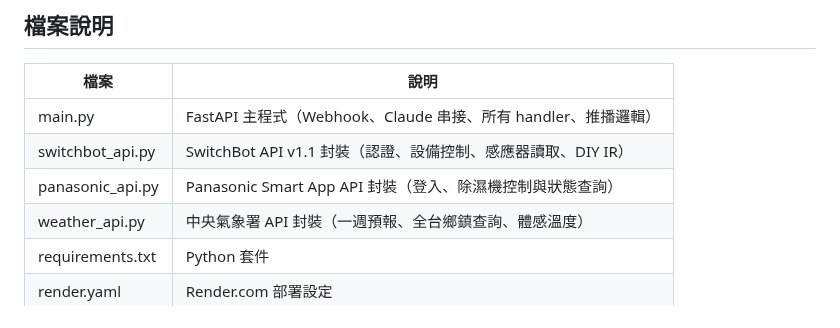
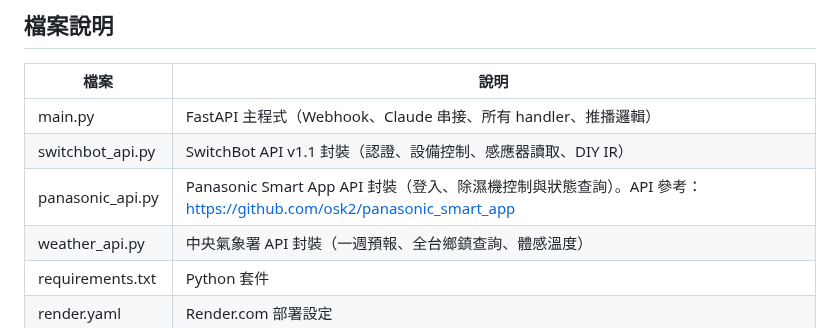
Before and after one commit to CZLin-TW/home-butler, a Markdown page: Readme.md, the part around the change. Drawn GitHub-style.

Commit message:
更新read me

```diff
--- a/Readme.md
+++ b/Readme.md
@@ -440,7 +440,7 @@ function sendWeatherNotification() {
 |------|------|
 | main.py | FastAPI 主程式（Webhook、Claude 串接、所有 handler、推播邏輯） |
 | switchbot_api.py | SwitchBot API v1.1 封裝（認證、設備控制、感應器讀取、DIY IR） |
-| panasonic_api.py | Panasonic Smart App API 封裝（登入、除濕機控制與狀態查詢） |
+| panasonic_api.py | Panasonic Smart App API 封裝（登入、除濕機控制與狀態查詢）。API 參考：https://github.com/osk2/panasonic_smart_app |
 | weather_api.py | 中央氣象署 API 封裝（一週預報、全台鄉鎮查詢、體感溫度） |
 | requirements.txt | Python 套件 |
 | render.yaml | Render.com 部署設定 |
```
